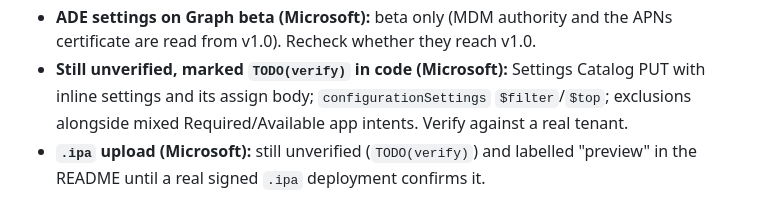
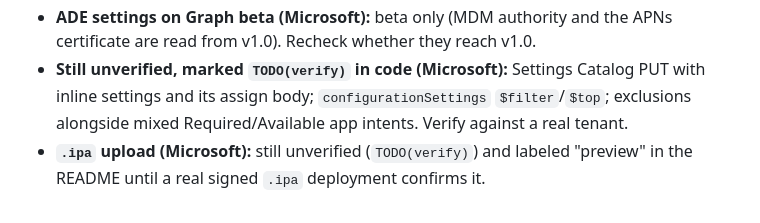
Before and after one commit to JordyThery/intune-deployer, a Markdown page: WATCHLIST.md, the part around the change. Rendered like a GitHub page.

```diff
--- a/WATCHLIST.md
+++ b/WATCHLIST.md
@@ -6,4 +6,4 @@ What this app is waiting for from Apple, Jamf or Microsoft, or must recheck. Che
 - **Scripts and custom attributes on Graph beta (Microsoft):** both are beta. Recheck whether they reach v1.0.
 - **ADE settings on Graph beta (Microsoft):** beta only (MDM authority and the APNs certificate are read from v1.0). Recheck whether they reach v1.0.
 - **Still unverified, marked `TODO(verify)` in code (Microsoft):** Settings Catalog PUT with inline settings and its assign body; `configurationSettings` `$filter`/`$top`; exclusions alongside mixed Required/Available app intents. Verify against a real tenant.
-- **`.ipa` upload (Microsoft):** still unverified (`TODO(verify)`) and labelled "preview" in the README until a real signed `.ipa` deployment confirms it.
+- **`.ipa` upload (Microsoft):** still unverified (`TODO(verify)`) and labeled "preview" in the README until a real signed `.ipa` deployment confirms it.
```
Also changed, not shown: README.md (+51 -24 lines), docs/browser.png, 3 other files.
